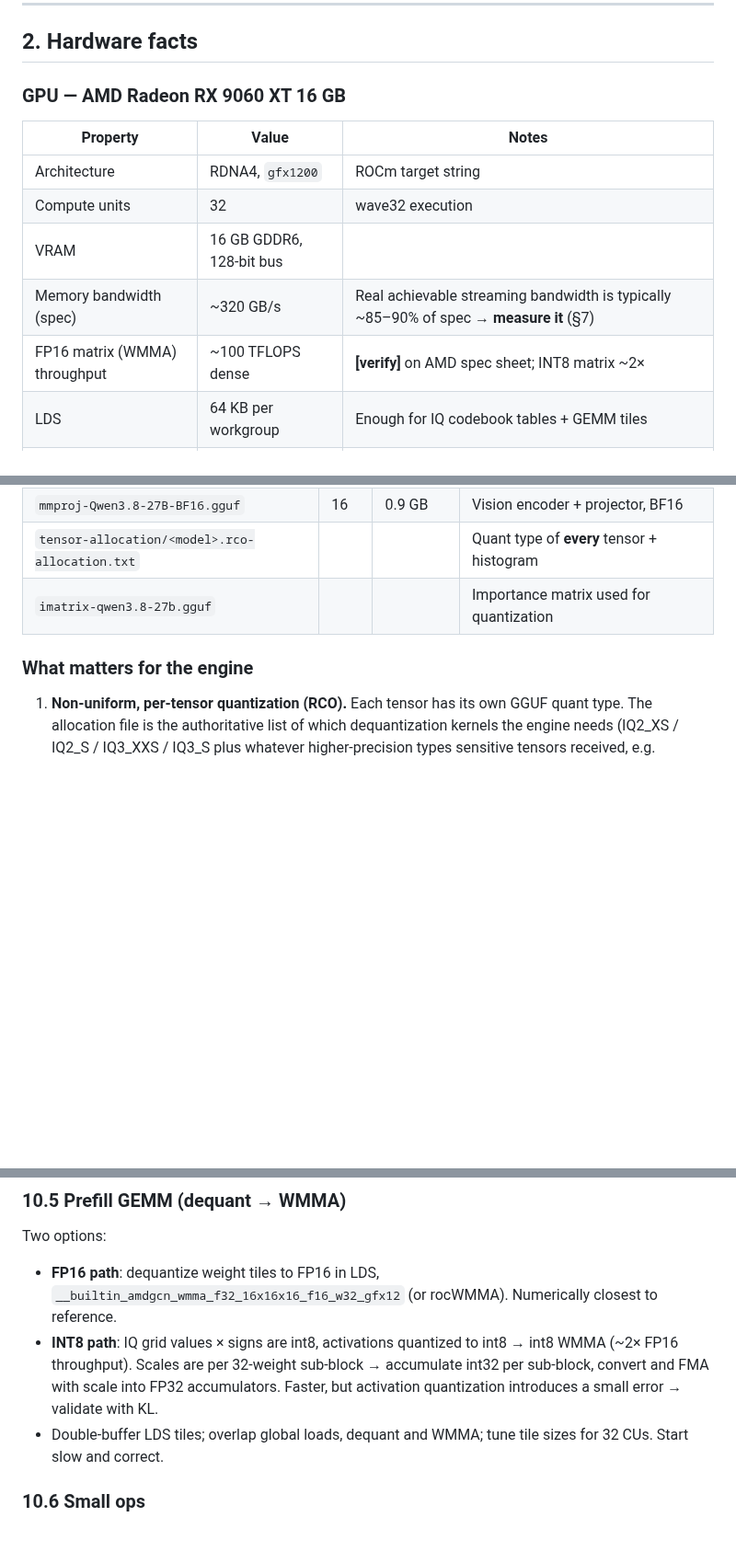
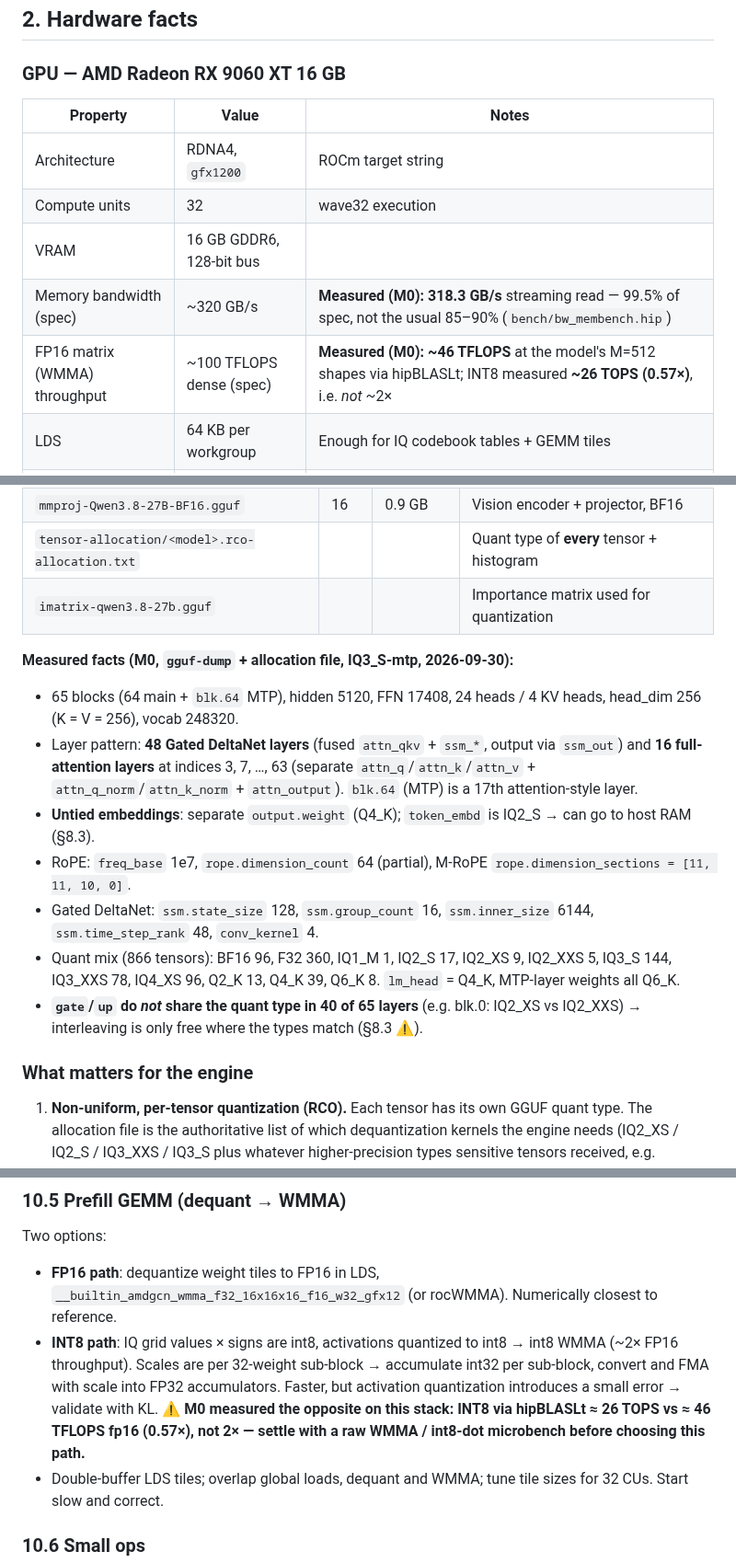
Before and after one commit to Nihmar/omphalos, a Markdown page: PLAN.md, 3 parts joined by grey strips. Shown at 92% size. Rendered like a GitHub page; blank space fills up the shorter version.

```diff
--- a/PLAN.md
+++ b/PLAN.md
@@ -67,8 +67,8 @@
 | Architecture | RDNA4, `gfx1200` | ROCm target string |
 | Compute units | 32 | wave32 execution |
 | VRAM | 16 GB GDDR6, 128-bit bus | |
-| Memory bandwidth (spec) | ~320 GB/s | Real achievable streaming bandwidth is typically ~85–90% of spec → **measure it** (§7) |
-| FP16 matrix (WMMA) throughput | ~100 TFLOPS dense | **[verify]** on AMD spec sheet; INT8 matrix ~2× |
+| Memory bandwidth (spec) | ~320 GB/s | **Measured (M0): 318.3 GB/s** streaming read — 99.5% of spec, not the usual 85–90% (`bench/bw_membench.hip`) |
+| FP16 matrix (WMMA) throughput | ~100 TFLOPS dense (spec) | **Measured (M0): ~46 TFLOPS** at the model's M=512 shapes via hipBLASLt; INT8 measured **~26 TOPS (0.57×)**, i.e. *not* ~2× |
 | LDS | 64 KB per workgroup | Enough for IQ codebook tables + GEMM tiles |
 | Bus | PCIe 5.0 x16 | Host↔device transfers of embeddings/logits are cheap |
 
@@ -104,6 +104,16 @@ Source: `ISTA-DASLab/Qwen3.8-27B-GSQ-RCO-GGUF` model card.
 | `tensor-allocation/<model>.rco-allocation.txt` | | | Quant type of **every** tensor + histogram |
 | `imatrix-qwen3.8-27b.gguf` | | | Importance matrix used for quantization |
 
+**Measured facts (M0, `gguf-dump` + allocation file, IQ3_S-mtp, 2026-09-30):**
+
+- 65 blocks (64 main + `blk.64` MTP), hidden 5120, FFN 17408, 24 heads / 4 KV heads, head_dim 256 (K = V = 256), vocab 248320.
+- Layer pattern: **48 Gated DeltaNet layers** (fused `attn_qkv` + `ssm_*`, output via `ssm_out`) and **16 full-attention layers** at indices 3, 7, …, 63 (separate `attn_q`/`attn_k`/`attn_v` + `attn_q_norm`/`attn_k_norm` + `attn_output`). `blk.64` (MTP) is a 17th attention-style layer.
+- **Untied embeddings**: separate `output.weight` (Q4_K); `token_embd` is IQ2_S → can go to host RAM (§8.3).
+- RoPE: `freq_base` 1e7, `rope.dimension_count` 64 (partial), M-RoPE `rope.dimension_sections = [11, 11, 10, 0]`.
+- Gated DeltaNet: `ssm.state_size` 128, `ssm.group_count` 16, `ssm.inner_size` 6144, `ssm.time_step_rank` 48, `conv_kernel` 4.
+- Quant mix (866 tensors): BF16 96, F32 360, IQ1_M 1, IQ2_S 17, IQ2_XS 9, IQ2_XXS 5, IQ3_S 144, IQ3_XXS 78, IQ4_XS 96, Q2_K 13, Q4_K 39, Q6_K 8. `lm_head` = Q4_K, MTP-layer weights all Q6_K.
+- **`gate`/`up` do *not* share the quant type in 40 of 65 layers** (e.g. blk.0: IQ2_XS vs IQ2_XXS) → interleaving is only free where the types match (§8.3 ⚠️).
+
 ### What matters for the engine
 
 1. **Non-uniform, per-tensor quantization (RCO).** Each tensor has its own GGUF quant type. The allocation file is the authoritative list of which dequantization kernels the engine needs (IQ2_XS / IQ2_S / IQ3_XXS / IQ3_S plus whatever higher-precision types sensitive tensors received, e.g. Q4_K/Q5_K/Q6_K/Q8_0/F16 **[verify]**).
@@ -528,7 +543,7 @@ plus short causal conv1d on q/k/v (keep the conv tail as state), gates/normaliza
 Two options:
 
 - **FP16 path**: dequantize weight tiles to FP16 in LDS, `__builtin_amdgcn_wmma_f32_16x16x16_f16_w32_gfx12` (or rocWMMA). Numerically closest to reference.
-- **INT8 path**: IQ grid values × signs are int8, activations quantized to int8 → int8 WMMA (~2× FP16 throughput). Scales are per 32-weight sub-block → accumulate int32 per sub-block, convert and FMA with scale into FP32 accumulators. Faster, but activation quantization introduces a small error → validate with KL.
+- **INT8 path**: IQ grid values × signs are int8, activations quantized to int8 → int8 WMMA (~2× FP16 throughput). Scales are per 32-weight sub-block → accumulate int32 per sub-block, convert and FMA with scale into FP32 accumulators. Faster, but activation quantization introduces a small error → validate with KL. **⚠️ M0 measured the opposite on this stack: INT8 via hipBLASLt ≈ 26 TOPS vs ≈ 46 TFLOPS fp16 (0.57×), not 2× — settle with a raw WMMA / int8-dot microbench before choosing this path.**
 - Double-buffer LDS tiles; overlap global loads, dequant and WMMA; tune tile sizes for 32 CUs. Start slow and correct.
 
 ### 10.6 Small ops
```
Also changed, not shown: other parts of PLAN.md (+23 -18 lines).
